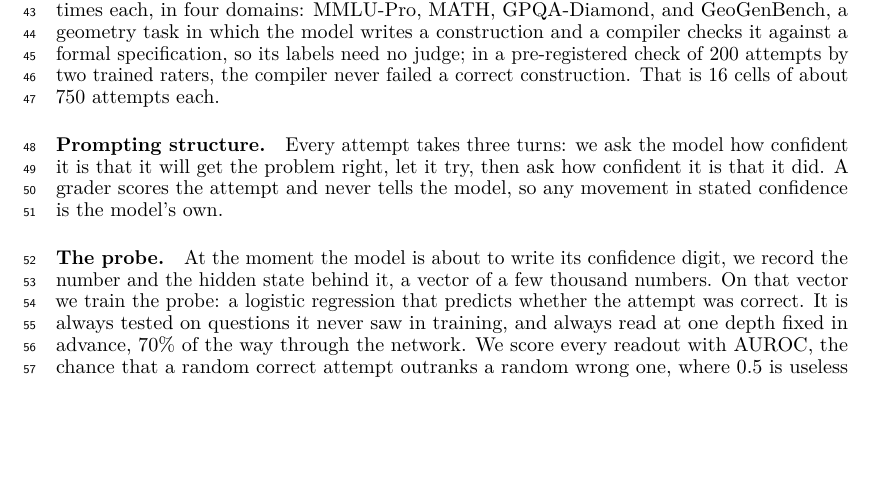
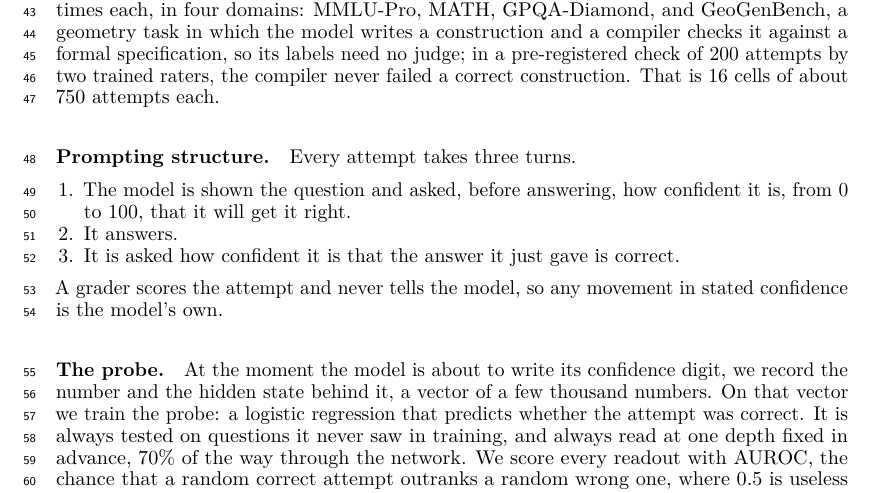
Before and after one commit to RenaissancePhilanthropy/geometry-diagram-generator, a LaTeX paper (paper/workshop_readable.tex): part of page 2 of 7 before the commit and part of page 2 of 8 after it, cut so that both start at the same text, the shorter picture padded with empty space. Compiled offline with LuaLaTeX.

Commit message:
paper: prompting structure as a three-step list; SECTION2_DRAFT.md rebuilt after a bad in-place edit
Co-Authored-By: Claude Fable 5.1 <noreply@anthropic.com>

```diff
--- a/paper/workshop_readable.tex
+++ b/paper/workshop_readable.tex
@@ -66,7 +66,14 @@
 That is 16 cells of about 750 attempts each.
 
 \paragraph{Prompting structure.}
-Every attempt takes three turns: we ask the model how confident it is that it will get the problem right, let it try, then ask how confident it is that it did.
+Every attempt takes three turns.
+
+\begin{enumerate}[nosep,leftmargin=1.4em]
+  \item The model is shown the question and asked, before answering, how confident it is, from 0 to 100, that it will get it right.
+  \item It answers.
+  \item It is asked how confident it is that the answer it just gave is correct.
+\end{enumerate}
+
 A grader scores the attempt and never tells the model, so any movement in stated confidence is the model's own.
 
 \paragraph{The probe.}
```
Also changed, not shown: paper/SECTION2_DRAFT.md (+11 -1 lines), paper/workshop_readable.pdf.
